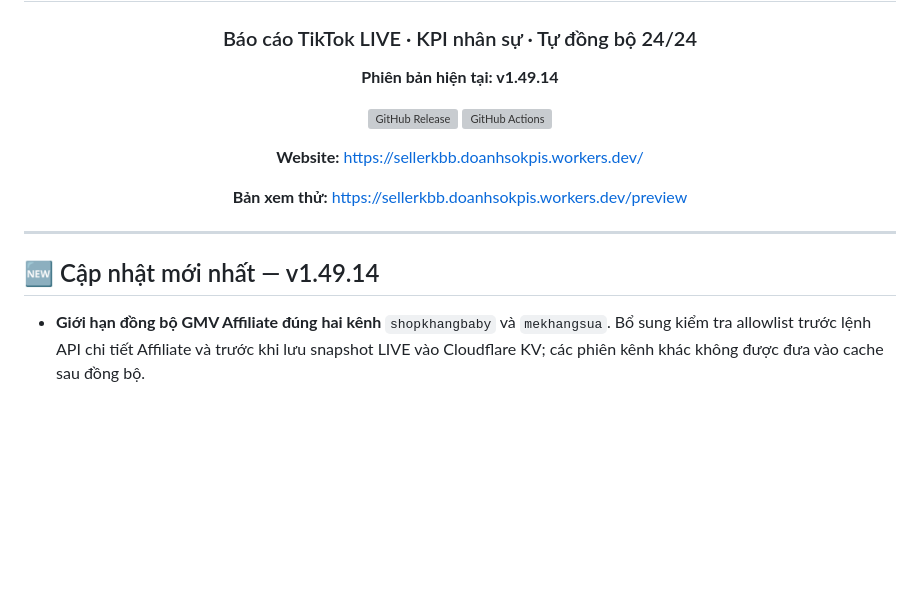
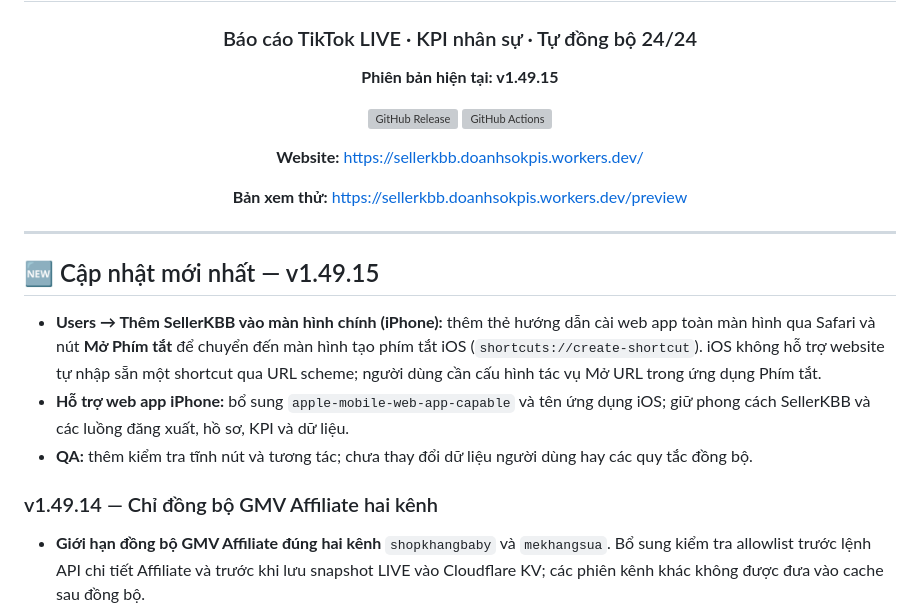
Before and after one commit to hunghienhoa/sellerkbb, a Markdown page: README.md, the part around the change. Rendered like a GitHub page; blank space fills up the shorter version; grey boxes are pictures that could not be loaded.

Commit message:
release: document and validate iPhone installer v1.49.15

```diff
--- a/README.md
+++ b/README.md
@@ -4,7 +4,7 @@
 
 ### Báo cáo TikTok LIVE · KPI nhân sự · Tự đồng bộ 24/24
 
-**Phiên bản hiện tại: v1.49.14**
+**Phiên bản hiện tại: v1.49.15**
 
 [![GitHub Release](https://img.shields.io/github/v/release/hunghienhoa/sellerkbb?label=Release)](https://github.com/hunghienhoa/sellerkbb/releases)
 [![GitHub Actions](https://img.shields.io/github/actions/workflow/status/hunghienhoa/sellerkbb/deploy.yml?branch=main&label=Ki%E1%BB%83m%20tra%20%26%20Backup)](https://github.com/hunghienhoa/sellerkbb/actions)
@@ -17,7 +17,13 @@
 
 ---
 
-## 🆕 Cập nhật mới nhất — v1.49.14
+## 🆕 Cập nhật mới nhất — v1.49.15
+
+- **Users → Thêm SellerKBB vào màn hình chính (iPhone):** thêm thẻ hướng dẫn cài web app toàn màn hình qua Safari và nút **Mở Phím tắt** để chuyển đến màn hình tạo phím tắt iOS (`shortcuts://create-shortcut`). iOS không hỗ trợ website tự nhập sẵn một shortcut qua URL scheme; người dùng cần cấu hình tác vụ Mở URL trong ứng dụng Phím tắt.
+- **Hỗ trợ web app iPhone:** bổ sung `apple-mobile-web-app-capable` và tên ứng dụng iOS; giữ phong cách SellerKBB và các luồng đăng xuất, hồ sơ, KPI và dữ liệu.
+- **QA:** thêm kiểm tra tĩnh nút và tương tác; chưa thay đổi dữ liệu người dùng hay các quy tắc đồng bộ.
+
+### v1.49.14 — Chỉ đồng bộ GMV Affiliate hai kênh
 
 - **Giới hạn đồng bộ GMV Affiliate đúng hai kênh** `shopkhangbaby` và `mekhangsua`. Bổ sung kiểm tra allowlist trước lệnh API chi tiết Affiliate và trước khi lưu snapshot LIVE vào Cloudflare KV; các phiên kênh khác không được đưa vào cache sau đồng bộ.
 - Bộ lọc hai kênh tại bước lấy LIVE, đọc cache và Creator Authorization vẫn giữ nguyên. Không thay đổi quyền người dùng, số GMV đã xác minh, cách tính KPI hoặc dữ liệu nguồn TikTok.
```
